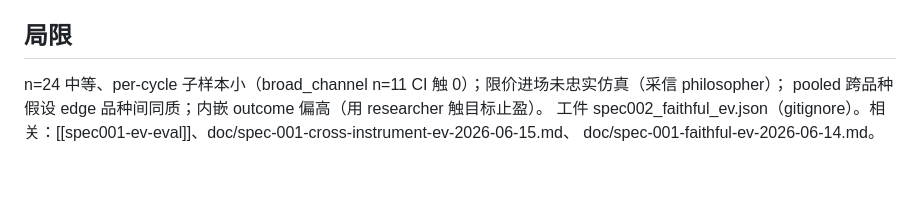
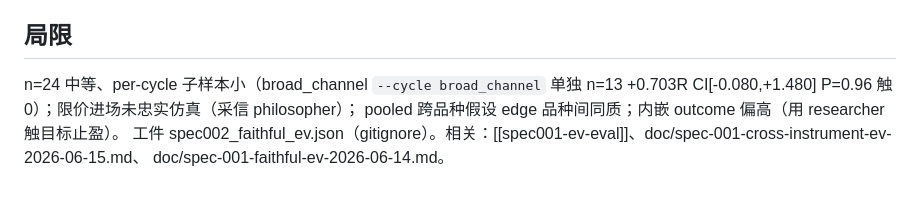
Before and after one commit to algotradinglife/paired-trading, a Markdown page: doc/spec-002-trendtr-breakout-ev-2026-06-15.md, the part around the change. Rendered like a GitHub page.

Commit message:
docs(spec-002): fix broad_channel n=11->n=13 limitation drift (t_8807cbce)
Reviewer t_87566339 re-review: doc 局限段 still cited stale ad-hoc n=11;
current tool gives broad_channel single-cycle n=13 +0.703R CI[-0.080,+1.480]
P=0.96. Replaced with tool-reproducible numbers + --cycle command reference.

Co-Authored-By: Claude Opus 4.8 <noreply@anthropic.com>

```diff
--- a/doc/spec-002-trendtr-breakout-ev-2026-06-15.md
+++ b/doc/spec-002-trendtr-breakout-ev-2026-06-15.md
@@ -50,7 +50,8 @@ breakout-long 在**两个 regime 族上都显著**（反转 n=62 +0.674 P=1.0、
 如需 per-instrument 各自显著仍需补样本。
 
 ## 局限
-n=24 中等、per-cycle 子样本小（broad_channel n=11 CI 触 0）；限价进场未忠实仿真（采信 philosopher）；
+n=24 中等、per-cycle 子样本小（broad_channel `--cycle broad_channel` 单独 n=13 +0.703R CI[-0.080,+1.480]
+P=0.96 触 0）；限价进场未忠实仿真（采信 philosopher）；
 pooled 跨品种假设 edge 品种间同质；内嵌 outcome 偏高（用 researcher 触目标止盈）。
 工件 spec002_faithful_ev.json（gitignore）。相关：[[spec001-ev-eval]]、doc/spec-001-cross-instrument-ev-2026-06-15.md、
 doc/spec-001-faithful-ev-2026-06-14.md。
```
